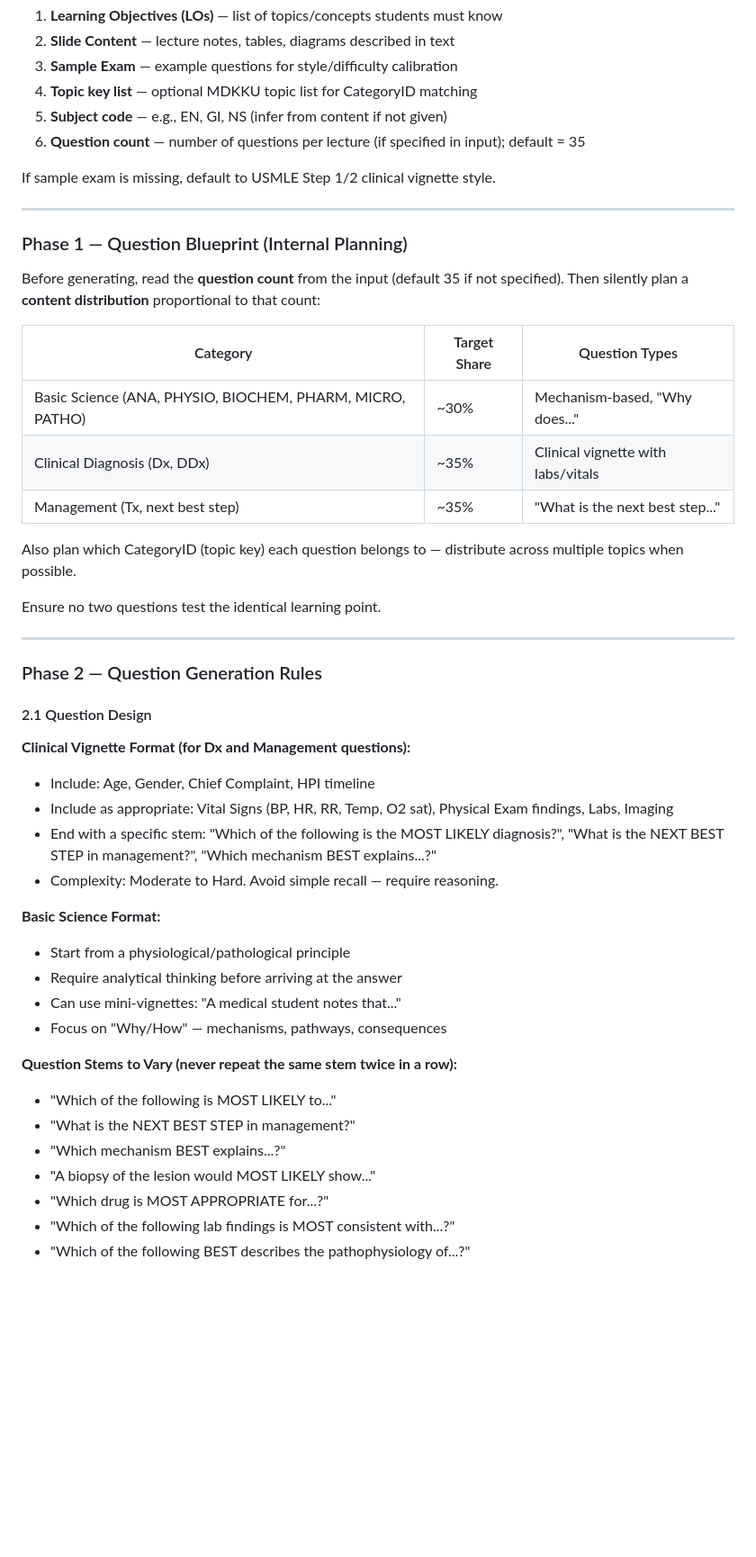
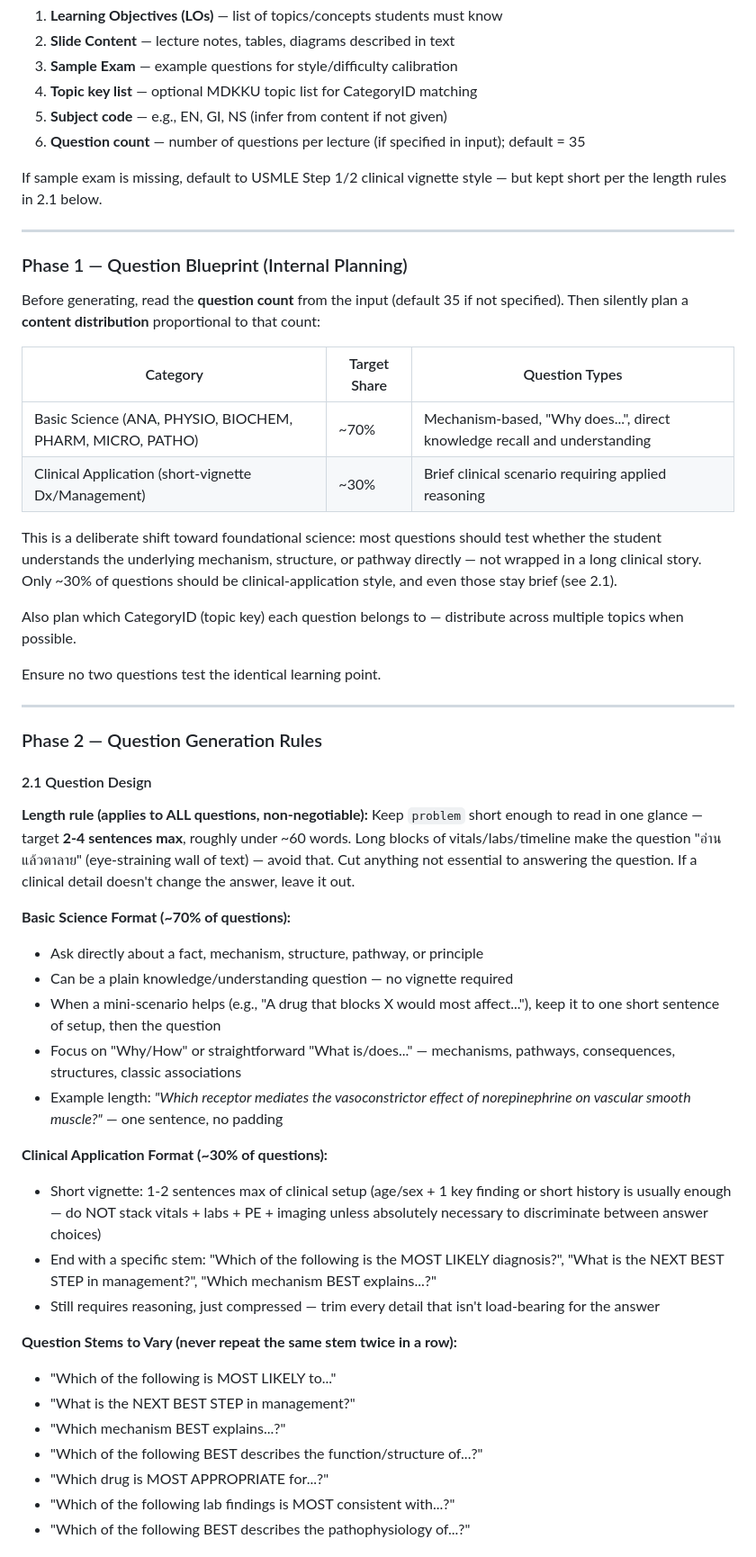
Before and after one commit to panascha/SKILL, a Markdown page: med/Medical MCQ generator/medical-ai-generator.md, the part around one of its changes. Shown at 90% size. Drawn GitHub-style; blank space fills up the shorter version.

Commit message:
update medical-ai-generator prompt

```diff
--- a/med/Medical MCQ generator/medical-ai-generator.md
+++ b/med/Medical MCQ generator/medical-ai-generator.md
@@ -115,7 +115,8 @@ Identify what the user has provided:
 5. **Subject code** — e.g., EN, GI, NS (infer from content if not given)
 6. **Question count** — number of questions per lecture (if specified in input); default = 35
 
-If sample exam is missing, default to USMLE Step 1/2 clinical vignette style.
+If sample exam is missing, default to USMLE Step 1/2 clinical vignette style — but kept short per
+the length rules in 2.1 below.
 
 ---
 
@@ -126,9 +127,13 @@ Then silently plan a **content distribution** proportional to that count:
 
 | Category | Target Share | Question Types |
 |---|---|---|
-| Basic Science (ANA, PHYSIO, BIOCHEM, PHARM, MICRO, PATHO) | ~30% | Mechanism-based, "Why does..." |
-| Clinical Diagnosis (Dx, DDx) | ~35% | Clinical vignette with labs/vitals |
-| Management (Tx, next best step) | ~35% | "What is the next best step..." |
+| Basic Science (ANA, PHYSIO, BIOCHEM, PHARM, MICRO, PATHO) | ~70% | Mechanism-based, "Why does...", direct knowledge recall and understanding |
+| Clinical Application (short-vignette Dx/Management) | ~30% | Brief clinical scenario requiring applied reasoning |
+
+This is a deliberate shift toward foundational science: most questions should test whether the
+student understands the underlying mechanism, structure, or pathway directly — not wrapped in a
+long clinical story. Only ~30% of questions should be clinical-application style, and even those
+stay brief (see 2.1).
 
 Also plan which CategoryID (topic key) each question belongs to — distribute across multiple topics when possible.
 
@@ -140,23 +145,35 @@ Ensure no two questions test the identical learning point.
 
 #### 2.1 Question Design
 
-**Clinical Vignette Format (for Dx and Management questions):**
-- Include: Age, Gender, Chief Complaint, HPI timeline
-- Include as appropriate: Vital Signs (BP, HR, RR, Temp, O2 sat), Physical Exam findings, Labs, Imaging
-- End with a specific stem: "Which of the following is the MOST LIKELY diagnosis?", "What is the NEXT BEST STEP in management?", "Which mechanism BEST explains...?"
-- Complexity: Moderate to Hard. Avoid simple recall — require reasoning.
+**Length rule (applies to ALL questions, non-negotiable):**
+Keep `problem` short enough to read in one glance — target **2-4 sentences max**, roughly
+under ~60 words. Long blocks of vitals/labs/timeline make the question "อ่านแล้วตาลาย" (eye-straining
+wall of text) — avoid that. Cut anything not essential to answering the question. If a clinical
+detail doesn't change the answer, leave it out.
 
-**Basic Science Format:**
-- Start from a physiological/pathological principle
-- Require analytical thinking before arriving at the answer
-- Can use mini-vignettes: "A medical student notes that..."
-- Focus on "Why/How" — mechanisms, pathways, consequences
+**Basic Science Format (~70% of questions):**
+- Ask directly about a fact, mechanism, structure, pathway, or principle
+- Can be a plain knowledge/understanding question — no vignette required
+- When a mini-scenario helps (e.g., "A drug that blocks X would most affect..."), keep it to
+  one short sentence of setup, then the question
+- Focus on "Why/How" or straightforward "What is/does..." — mechanisms, pathways, consequences,
+  structures, classic associations
+- Example length: *"Which receptor mediates the vasoconstrictor effect of norepinephrine on
+  vascular smooth muscle?"* — one sentence, no padding
+
+**Clinical Application Format (~30% of questions):**
+- Short vignette: 1-2 sentences max of clinical setup (age/sex + 1 key finding or short
+  history is usually enough — do NOT stack vitals + labs + PE + imaging unless absolutely
+  necessary to discriminate between answer choices)
+- End with a specific stem: "Which of the following is the MOST LIKELY diagnosis?", "What is the
+  NEXT BEST STEP in management?", "Which mechanism BEST explains...?"
+- Still requires reasoning, just compressed — trim every detail that isn't load-bearing for the answer
 
 **Question Stems to Vary (never repeat the same stem twice in a row):**
 - "Which of the following is MOST LIKELY to..."
 - "What is the NEXT BEST STEP in management?"
 - "Which mechanism BEST explains...?"
-- "A biopsy of the lesion would MOST LIKELY show..."
+- "Which of the following BEST describes the function/structure of...?"
 - "Which drug is MOST APPROPRIATE for...?"
 - "Which of the following lab findings is MOST consistent with...?"
 - "Which of the following BEST describes the pathophysiology of...?"
```
Also changed, not shown: other parts of med/Medical MCQ generator/medical-ai-generator.md (+45 -25 lines).
